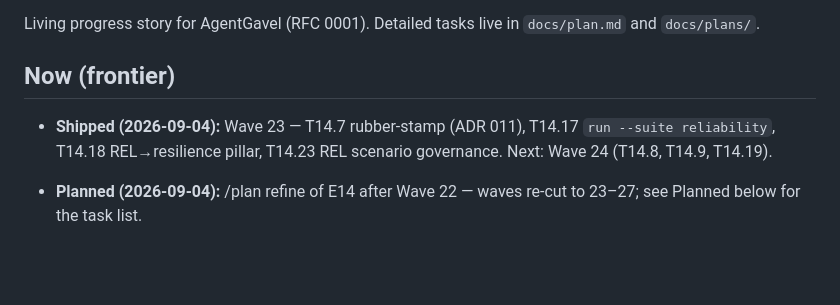
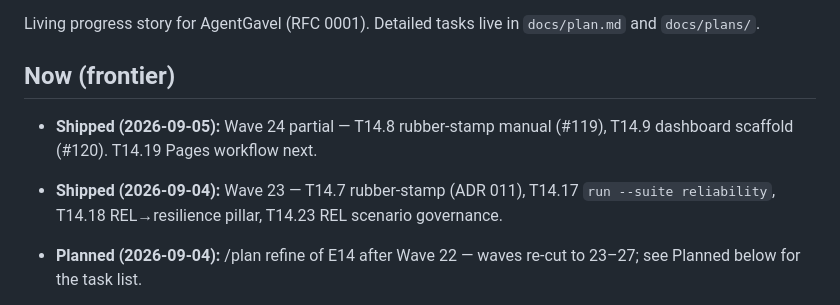
Before and after one commit to agentgavel/agentgavel, a Markdown page: docs/roadmap.md, the part around the change. Rendered like a GitHub page; blank space fills up the shorter version.

Commit message:
docs: mark Wave 24 T14.8 and T14.9 done; E14 13/24

```diff
--- a/docs/roadmap.md
+++ b/docs/roadmap.md
@@ -5,9 +5,12 @@ Living progress story for AgentGavel (RFC 0001). Detailed tasks live in
 
 ## Now (frontier)
 
+- **Shipped (2026-09-05):** Wave 24 partial — T14.8 rubber-stamp manual
+  (#119), T14.9 dashboard scaffold (#120). T14.19 Pages workflow next.
+
 - **Shipped (2026-09-04):** Wave 23 — T14.7 rubber-stamp (ADR 011), T14.17
   `run --suite reliability`, T14.18 REL→resilience pillar, T14.23 REL
-  scenario governance. Next: Wave 24 (T14.8, T14.9, T14.19).
+  scenario governance.
 
 - **Planned (2026-09-04):** /plan refine of E14 after Wave 22 — waves re-cut
   to 23–27; see Planned below for the task list.
```
Also changed, not shown: docs/plan.md (+4 -4 lines), docs/plans/E14-v03-reliability-leaderboard.md (+2 -2 lines).
